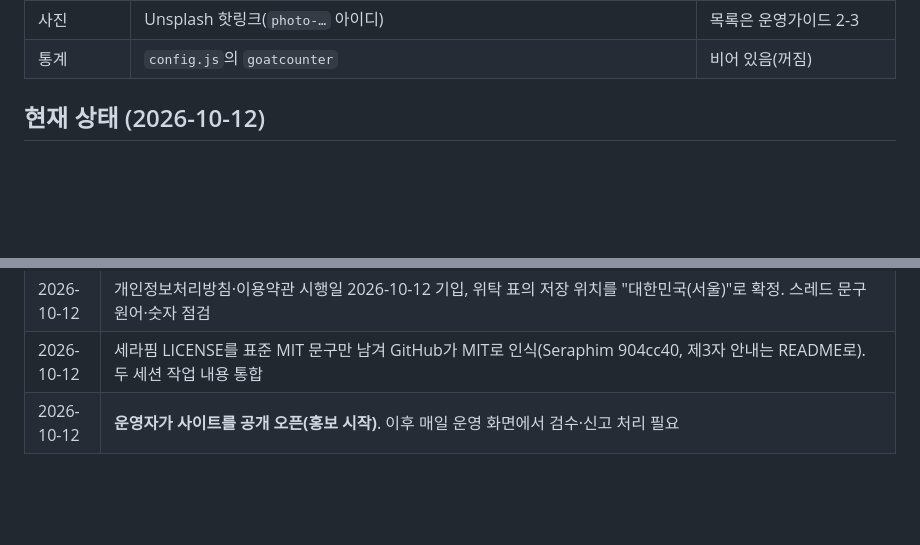
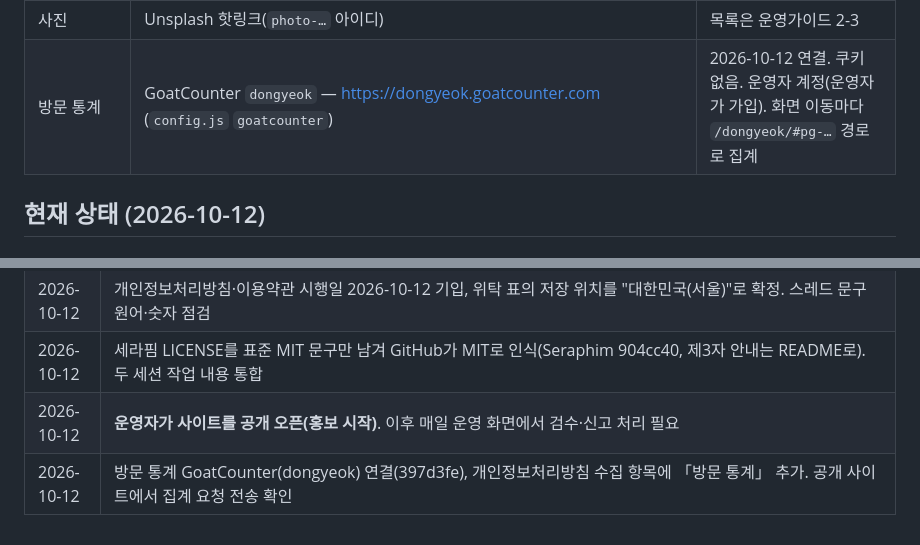
Before and after one commit to hyotowork-create/dongyeok, a Markdown page: CLAUDE.md, 2 parts joined by grey strips. Drawn GitHub-style; blank space fills up the shorter version.

Commit message:
인수인계: GoatCounter 연결 반영
Co-Authored-By: Claude Opus 5.5 <noreply@anthropic.com>

```diff
--- a/CLAUDE.md
+++ b/CLAUDE.md
@@ -58,7 +58,7 @@
 | 운영자 맥 launchd | `~/Library/LaunchAgents/kr.dongyeok.fetch.plist`(05:45·11:45·17:45) → `~/Developer/dongyeok-collector/scripts/mac-fetch-jobs.sh` | 별도 git 클론. `~/Downloads`는 macOS 폴더 보호로 예약 작업이 못 읽음 |
 | 세라핌 | 저장소 `hyotowork-create/Seraphim`, 릴리스 **0.2.0**(2026-10-12, Windows 설치형·포터블, Mac Apple Silicon) | 사이트 「내려받기」 = `/releases/latest`. 0.2.0 소스는 아직 GitHub에 없음(운영자 맥의 작업 브랜치) |
 | 사진 | Unsplash 핫링크(`photo-…` 아이디) | 목록은 운영가이드 2-3 |
-| 통계 | `config.js`의 `goatcounter` | 비어 있음(꺼짐) |
+| 방문 통계 | GoatCounter `dongyeok` — https://dongyeok.goatcounter.com (`config.js` `goatcounter`) | 2026-10-12 연결. 쿠키 없음. 운영자 계정(운영자가 가입). 화면 이동마다 `/dongyeok/#pg-…` 경로로 집계 |
 
 ## 현재 상태 (2026-10-12)
 
@@ -301,3 +301,4 @@ gh workflow run fetch-jobs.yml -R hyotowork-create/dongyeok -f args="--only=chon
 | 2026-10-12 | 개인정보처리방침·이용약관 시행일 2026-10-12 기입, 위탁 표의 저장 위치를 "대한민국(서울)"로 확정. 스레드 문구 원어·숫자 점검 |
 | 2026-10-12 | 세라핌 LICENSE를 표준 MIT 문구만 남겨 GitHub가 MIT로 인식(Seraphim 904cc40, 제3자 안내는 README로). 두 세션 작업 내용 통합 |
 | 2026-10-12 | **운영자가 사이트를 공개 오픈(홍보 시작)**. 이후 매일 운영 화면에서 검수·신고 처리 필요 |
+| 2026-10-12 | 방문 통계 GoatCounter(dongyeok) 연결(397d3fe), 개인정보처리방침 수집 항목에 「방문 통계」 추가. 공개 사이트에서 집계 요청 전송 확인 |
```
